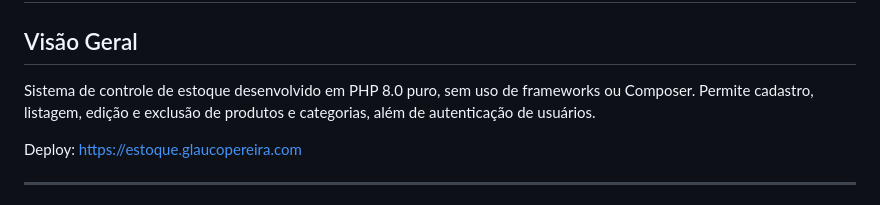
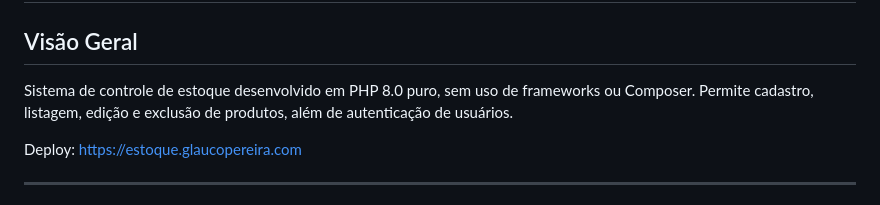
Before and after one commit to gpereira86/A2-Sistema-Estoque, a Markdown page: README.md, the part around the change. Drawn GitHub-style.

```diff
--- a/README.md
+++ b/README.md
@@ -2,7 +2,7 @@
 # Documentação Técnica – Sistema de Estoque (PHP 8.0 Puro)
 
 ## Visão Geral
-Sistema de controle de estoque desenvolvido em PHP 8.0 puro, sem uso de frameworks ou Composer. Permite cadastro, listagem, edição e exclusão de produtos e categorias, além de autenticação de usuários.
+Sistema de controle de estoque desenvolvido em PHP 8.0 puro, sem uso de frameworks ou Composer. Permite cadastro, listagem, edição e exclusão de produtos, além de autenticação de usuários.
 
 Deploy: https://estoque.glaucopereira.com
 
```
